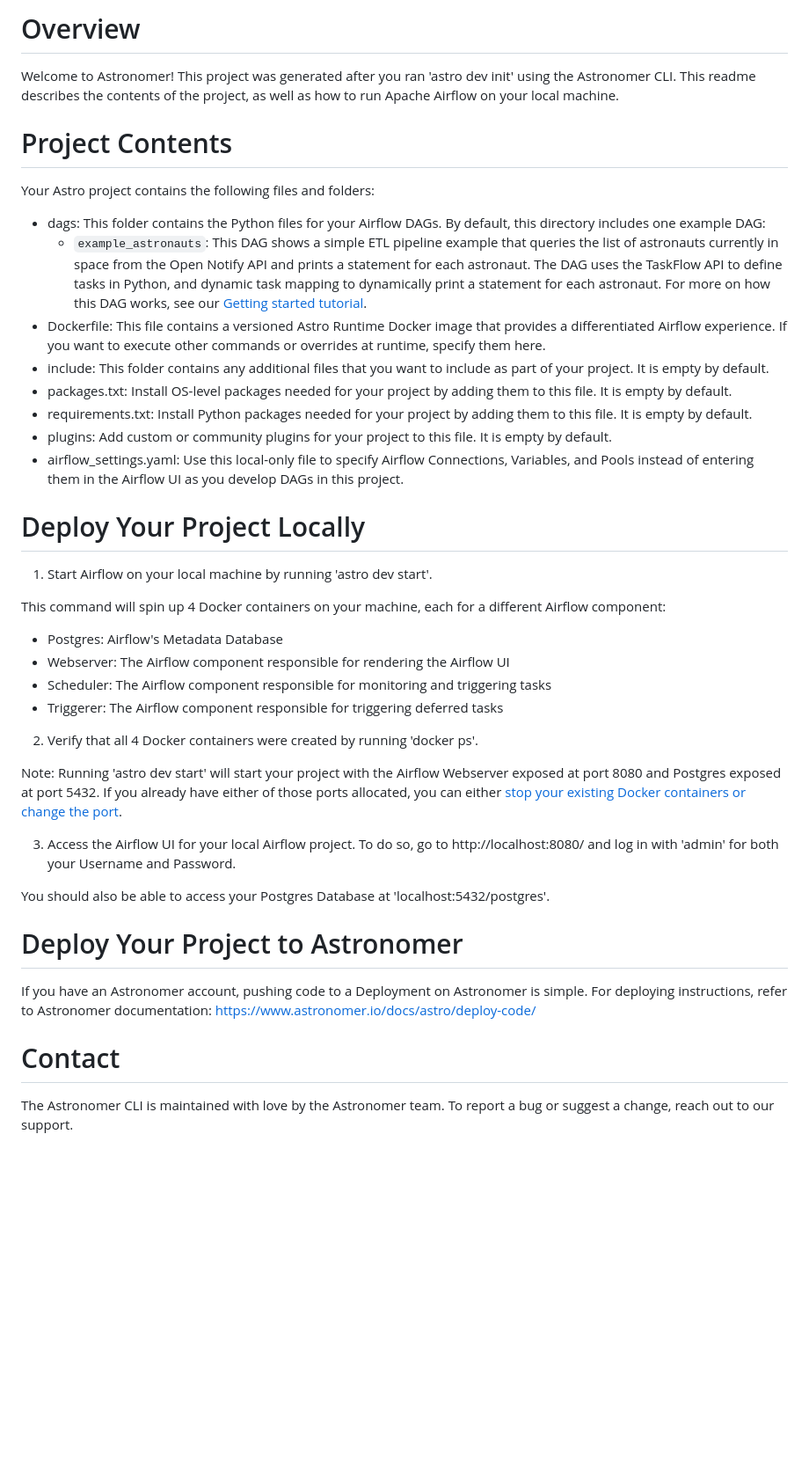
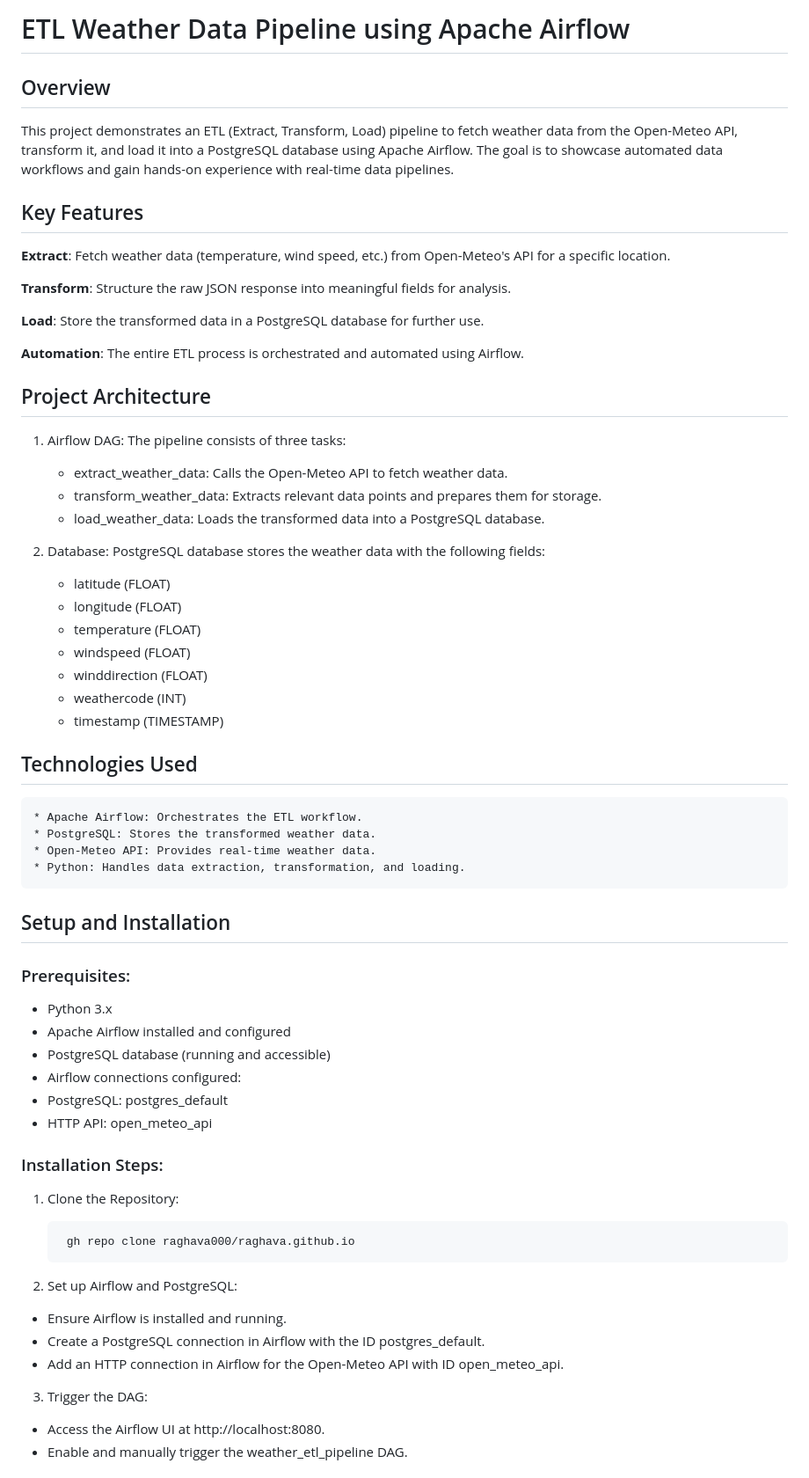
Before and after one commit to raghava000/Air-flow, a Markdown page: README.md, the part around the change printed below. Shown: that part at 88% size. Rendered like a GitHub page; blank space fills up the shorter version.

Commit message:
secondcommit

```diff
--- a/README.md
+++ b/README.md
@@ -1,48 +1,68 @@
-Overview
-========
+# ETL Weather Data Pipeline using Apache Airflow
 
-Welcome to Astronomer! This project was generated after you ran 'astro dev init' using the Astronomer CLI. This readme describes the contents of the project, as well as how to run Apache Airflow on your local machine.
 
-Project Contents
-================
+## Overview
+This project demonstrates an ETL (Extract, Transform, Load) pipeline to fetch weather data from the Open-Meteo API, transform it, and load it into a PostgreSQL database using Apache Airflow. The goal is to showcase automated data workflows and gain hands-on experience with real-time data pipelines.
 
-Your Astro project contains the following files and folders:
+## Key Features
+**Extract**: Fetch weather data (temperature, wind speed, etc.) from Open-Meteo's API for a specific location.
 
-- dags: This folder contains the Python files for your Airflow DAGs. By default, this directory includes one example DAG:
-    - `example_astronauts`: This DAG shows a simple ETL pipeline example that queries the list of astronauts currently in space from the Open Notify API and prints a statement for each astronaut. The DAG uses the TaskFlow API to define tasks in Python, and dynamic task mapping to dynamically print a statement for each astronaut. For more on how this DAG works, see our [Getting started tutorial](https://www.astronomer.io/docs/learn/get-started-with-airflow).
-- Dockerfile: This file contains a versioned Astro Runtime Docker image that provides a differentiated Airflow experience. If you want to execute other commands or overrides at runtime, specify them here.
-- include: This folder contains any additional files that you want to include as part of your project. It is empty by default.
-- packages.txt: Install OS-level packages needed for your project by adding them to this file. It is empty by default.
-- requirements.txt: Install Python packages needed for your project by adding them to this file. It is empty by default.
-- plugins: Add custom or community plugins for your project to this file. It is empty by default.
-- airflow_settings.yaml: Use this local-only file to specify Airflow Connections, Variables, and Pools instead of entering them in the Airflow UI as you develop DAGs in this project.
+**Transform**: Structure the raw JSON response into meaningful fields for analysis.
 
-Deploy Your Project Locally
-===========================
+**Load**: Store the transformed data in a PostgreSQL database for further use.
 
-1. Start Airflow on your local machine by running 'astro dev start'.
+**Automation**: The entire ETL process is orchestrated and automated using Airflow.
 
-This command will spin up 4 Docker containers on your machine, each for a different Airflow component:
+## Project Architecture
+1. Airflow DAG: The pipeline consists of three tasks:
 
-- Postgres: Airflow's Metadata Database
-- Webserver: The Airflow component responsible for rendering the Airflow UI
-- Scheduler: The Airflow component responsible for monitoring and triggering tasks
-- Triggerer: The Airflow component responsible for triggering deferred tasks
+      * extract_weather_data: Calls the Open-Meteo API to fetch weather data.
+      * transform_weather_data: Extracts relevant data points and prepares them for storage.
+      * load_weather_data: Loads the transformed data into a PostgreSQL database.
 
-2. Verify that all 4 Docker containers were created by running 'docker ps'.
+2. Database:
+PostgreSQL database stores the weather data with the following fields:
 
-Note: Running 'astro dev start' will start your project with the Airflow Webserver exposed at port 8080 and Postgres exposed at port 5432. If you already have either of those ports allocated, you can either [stop your existing Docker containers or change the port](https://www.astronomer.io/docs/astro/cli/troubleshoot-locally#ports-are-not-available-for-my-local-airflow-webserver).
+      * latitude (FLOAT)
+      * longitude (FLOAT)
+      * temperature (FLOAT)
+      * windspeed (FLOAT)
+      * winddirection (FLOAT)
+      * weathercode (INT)
+      * timestamp (TIMESTAMP)
 
-3. Access the Airflow UI for your local Airflow project. To do so, go to http://localhost:8080/ and log in with 'admin' for both your Username and Password.
+## Technologies Used
 
-You should also be able to access your Postgres Database at 'localhost:5432/postgres'.
+    * Apache Airflow: Orchestrates the ETL workflow.
+    * PostgreSQL: Stores the transformed weather data.
+    * Open-Meteo API: Provides real-time weather data.
+    * Python: Handles data extraction, transformation, and loading.
 
-Deploy Your Project to Astronomer
-=================================
+## Setup and Installation
 
-If you have an Astronomer account, pushing code to a Deployment on Astronomer is simple. For deploying instructions, refer to Astronomer documentation: https://www.astronomer.io/docs/astro/deploy-code/
+### Prerequisites:
+  * Python 3.x
+  * Apache Airflow installed and configured
+  * PostgreSQL database (running and accessible)
+  * Airflow connections configured:
+  * PostgreSQL: postgres_default
+  * HTTP API: open_meteo_api
 
-Contact
-=======
+### Installation Steps:
 
-The Astronomer CLI is maintained with love by the Astronomer team. To report a bug or suggest a change, reach out to our support.
+1. Clone the Repository:
+
+        gh repo clone raghava000/raghava.github.io
+
+2. Set up Airflow and PostgreSQL:
+
+  * Ensure Airflow is installed and running.
+  * Create a PostgreSQL connection in Airflow with the ID postgres_default.
+  * Add an HTTP connection in Airflow for the Open-Meteo API with ID open_meteo_api.
+
+3. Trigger the DAG:
+
+  * Access the Airflow UI at http://localhost:8080.
+  * Enable and manually trigger the weather_etl_pipeline DAG.
+
+
```
Also changed, not shown: other parts of README.md (+25 -0 lines).
